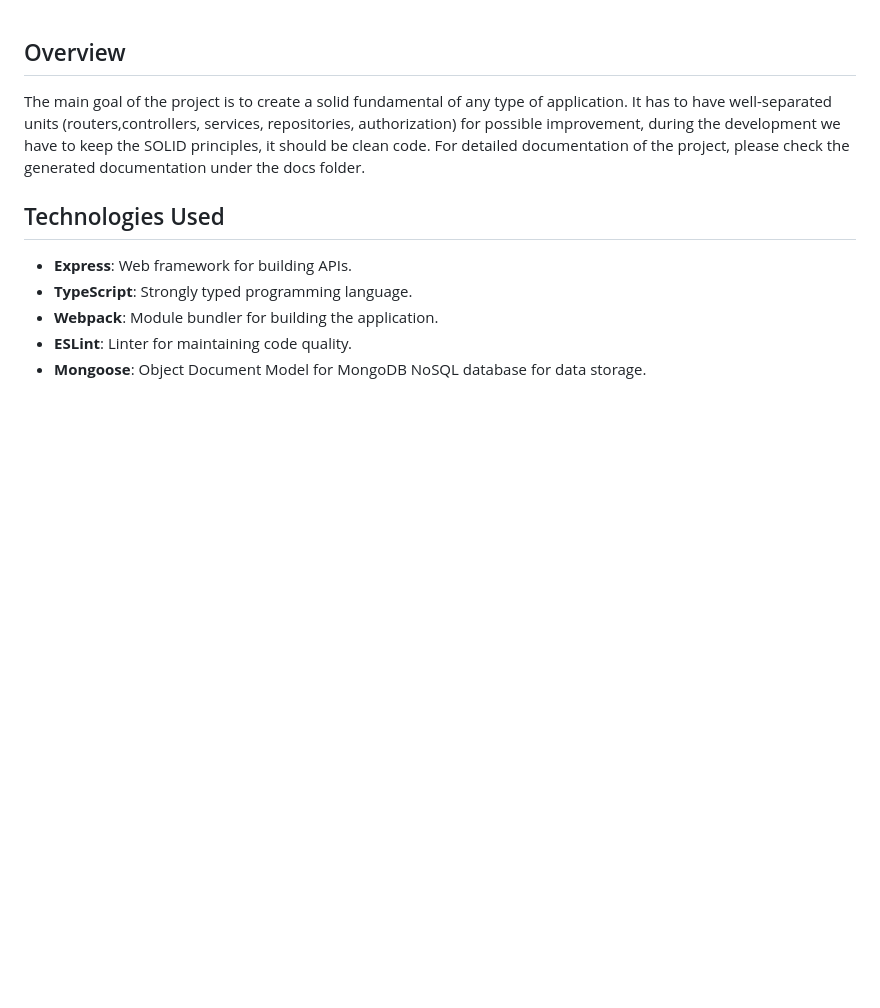
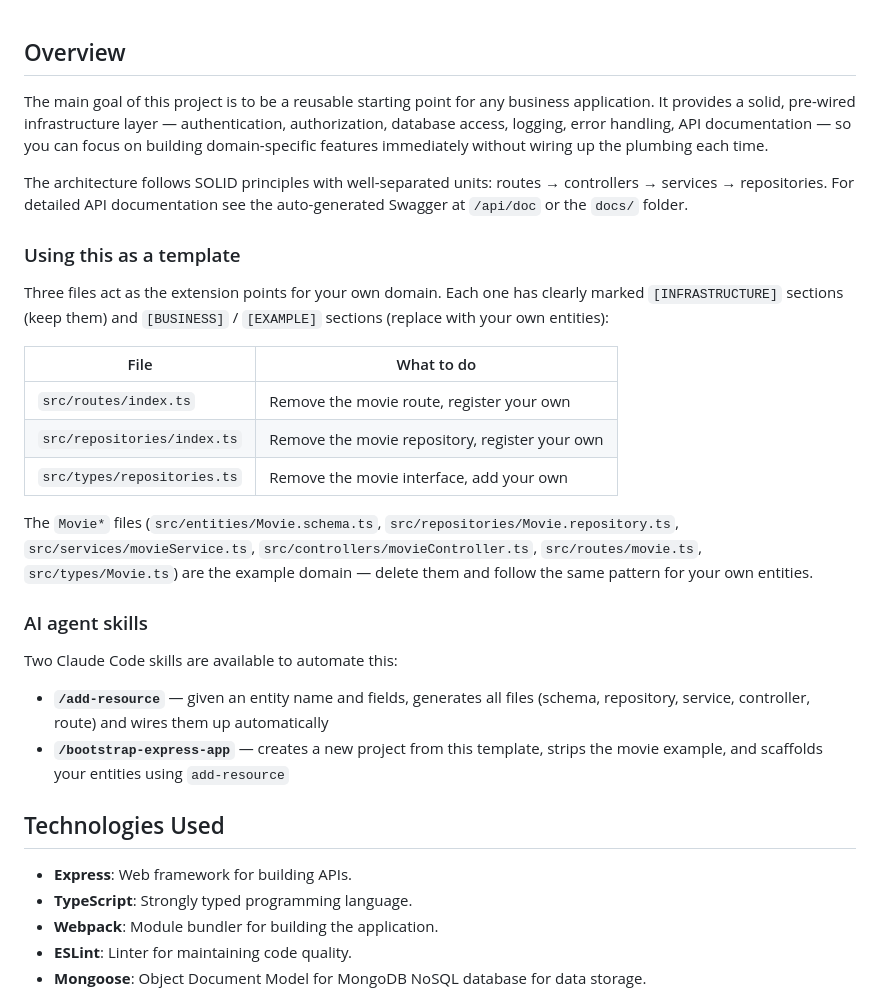
Before and after one commit to csabbal/expressApp, a Markdown page: README.md, the part around the change. Drawn GitHub-style; blank space fills up the shorter version.

Commit message:
[README] - added changes because of skills

```diff
--- a/README.md
+++ b/README.md
@@ -1,7 +1,27 @@
 ## Overview
 
-The main goal of the project is to create a solid fundamental of any type of application. It has to have well-separated units (routers,controllers, services, repositories, authorization) for possible improvement, during the development we have to keep the SOLID principles, it should be clean code.
-For detailed documentation of the project, please check the generated documentation under the docs folder.
+The main goal of this project is to be a reusable starting point for any business application. It provides a solid, pre-wired infrastructure layer — authentication, authorization, database access, logging, error handling, API documentation — so you can focus on building domain-specific features immediately without wiring up the plumbing each time.
+
+The architecture follows SOLID principles with well-separated units: routes → controllers → services → repositories. For detailed API documentation see the auto-generated Swagger at `/api/doc` or the `docs/` folder.
+
+### Using this as a template
+
+Three files act as the extension points for your own domain. Each one has clearly marked `[INFRASTRUCTURE]` sections (keep them) and `[BUSINESS]` / `[EXAMPLE]` sections (replace with your own entities):
+
+| File | What to do |
+|---|---|
+| `src/routes/index.ts` | Remove the movie route, register your own |
+| `src/repositories/index.ts` | Remove the movie repository, register your own |
+| `src/types/repositories.ts` | Remove the movie interface, add your own |
+
+The `Movie*` files (`src/entities/Movie.schema.ts`, `src/repositories/Movie.repository.ts`, `src/services/movieService.ts`, `src/controllers/movieController.ts`, `src/routes/movie.ts`, `src/types/Movie.ts`) are the example domain — delete them and follow the same pattern for your own entities.
+
+### AI agent skills
+
+Two Claude Code skills are available to automate this:
+
+- **`/add-resource`** — given an entity name and fields, generates all files (schema, repository, service, controller, route) and wires them up automatically
+- **`/bootstrap-express-app`** — creates a new project from this template, strips the movie example, and scaffolds your entities using `add-resource`
 
 ## Technologies Used
 
```
